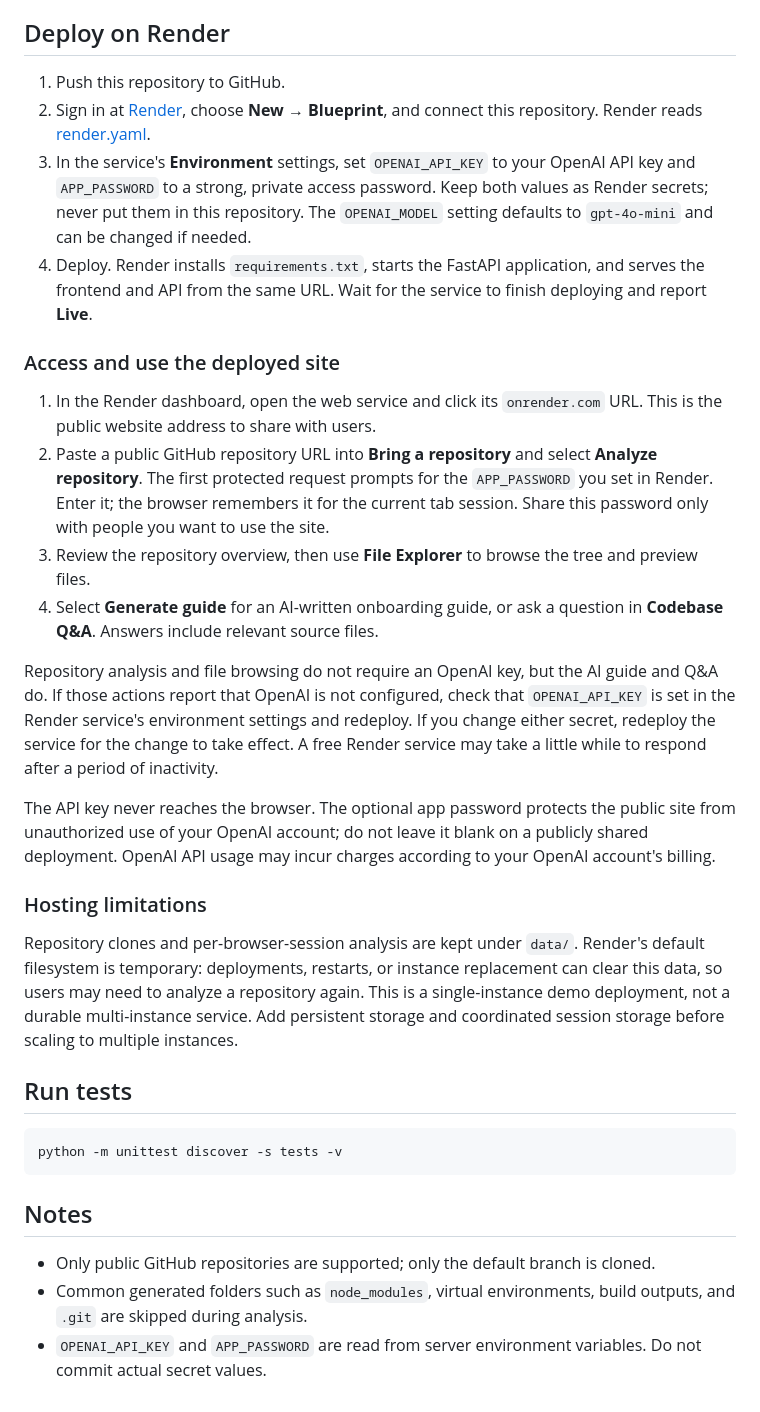
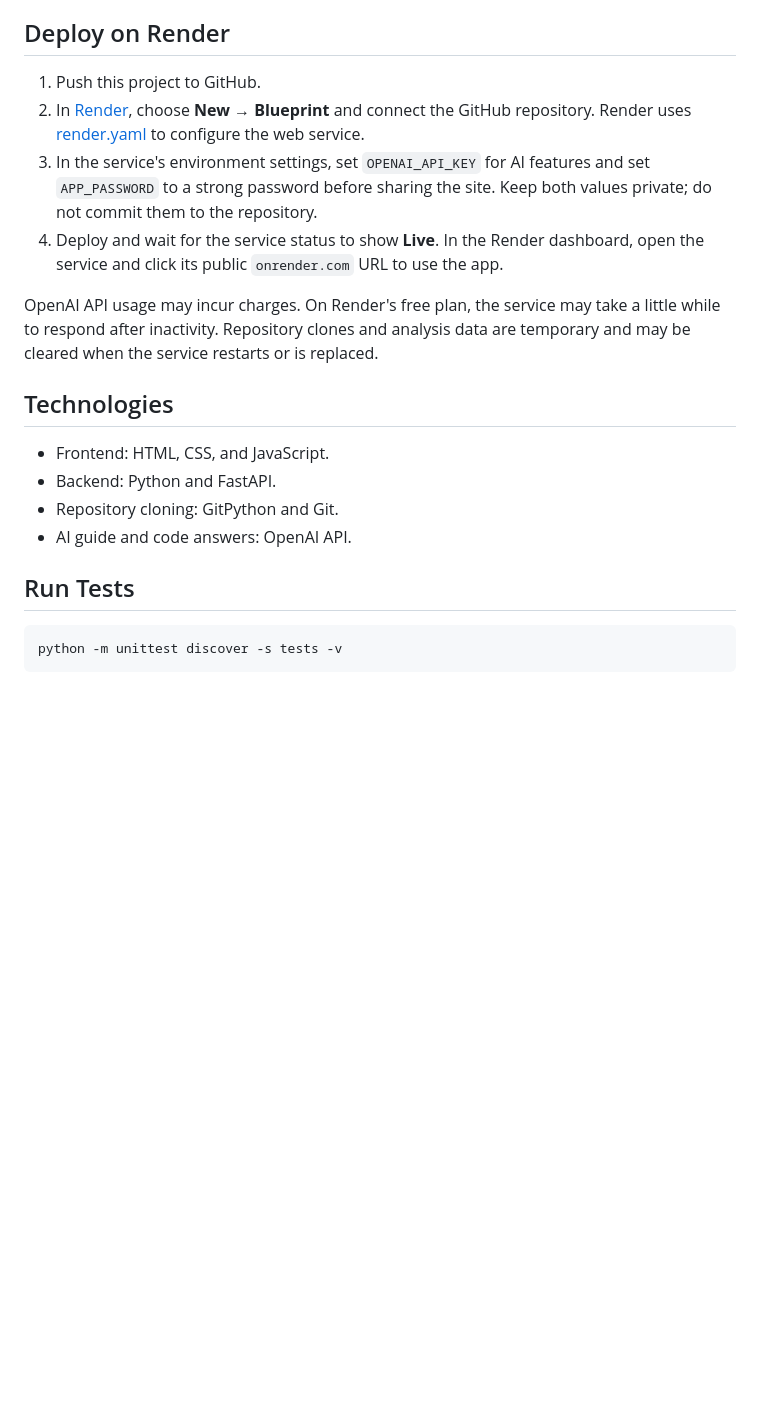
Before and after one commit to AryanDalsaniya/codebase-demo-, a Markdown page: READme.md, the part around one of its changes. Rendered like a GitHub page; blank space fills up the shorter version.

````diff
--- a/READme.md
+++ b/READme.md
@@ -55,63 +77,30 @@ To use the separate frontend development server instead, run
 
 ## Deploy on Render
 
-1. Push this repository to GitHub.
-2. Sign in at [Render](https://render.com/), choose **New** → **Blueprint**,
-   and connect this repository. Render reads [render.yaml](./render.yaml).
-3. In the service's **Environment** settings, set `OPENAI_API_KEY` to your
-   OpenAI API key and `APP_PASSWORD` to a strong, private access password. Keep
-   both values as Render secrets; never put them in this repository. The
-   `OPENAI_MODEL` setting defaults to `gpt-4o-mini` and can be changed if needed.
-4. Deploy. Render installs `requirements.txt`, starts the FastAPI application,
-   and serves the frontend and API from the same URL. Wait for the service to
-   finish deploying and report **Live**.
+1. Push this project to GitHub.
+2. In [Render](https://render.com/), choose **New** → **Blueprint** and connect
+   the GitHub repository. Render uses [render.yaml](./render.yaml) to configure
+   the web service.
+3. In the service's environment settings, set `OPENAI_API_KEY` for AI features
+   and set `APP_PASSWORD` to a strong password before sharing the site. Keep
+   both values private; do not commit them to the repository.
+4. Deploy and wait for the service status to show **Live**. In the Render
+   dashboard, open the service and click its public `onrender.com` URL to use
+   the app.
 
-### Access and use the deployed site
+OpenAI API usage may incur charges. On Render's free plan, the service may take
+a little while to respond after inactivity. Repository clones and analysis
+data are temporary and may be cleared when the service restarts or is replaced.
 
-1. In the Render dashboard, open the web service and click its `onrender.com`
-    URL. This is the public website address to share with users.
-2. Paste a public GitHub repository URL into **Bring a repository** and select
-    **Analyze repository**. The first protected request prompts for the
-    `APP_PASSWORD` you set in Render. Enter it; the browser remembers it for the
-    current tab session. Share this password only with people you want to use
-    the site.
-3. Review the repository overview, then use **File Explorer** to browse the
-  tree and preview files.
-4. Select **Generate guide** for an AI-written onboarding guide, or ask a
-  question in **Codebase Q&A**. Answers include relevant source files.
+## Technologies
 
-Repository analysis and file browsing do not require an OpenAI key, but the AI
-guide and Q&A do. If those actions report that OpenAI is not configured, check
-that `OPENAI_API_KEY` is set in the Render service's environment settings and
-redeploy. If you change either secret, redeploy the service for the change to
-take effect. A free Render service may take a little while to respond after a
-period of inactivity.
+- Frontend: HTML, CSS, and JavaScript.
+- Backend: Python and FastAPI.
+- Repository cloning: GitPython and Git.
+- AI guide and code answers: OpenAI API.
 
-The API key never reaches the browser. The optional app password protects the
-public site from unauthorized use of your OpenAI account; do not leave it blank
-on a publicly shared deployment. OpenAI API usage may incur charges according
-to your OpenAI account's billing.
-
-### Hosting limitations
-
-Repository clones and per-browser-session analysis are kept under `data/`.
-Render's default filesystem is temporary: deployments, restarts, or instance
-replacement can clear this data, so users may need to analyze a repository
-again. This is a single-instance demo deployment, not a durable multi-instance
-service. Add persistent storage and coordinated session storage before scaling
-to multiple instances.
-
-## Run tests
+## Run Tests
 
 ```powershell
 python -m unittest discover -s tests -v
 ```
-
-## Notes
-
-- Only public GitHub repositories are supported; only the default branch is
-  cloned.
-- Common generated folders such as `node_modules`, virtual environments, build
-  outputs, and `.git` are skipped during analysis.
-- `OPENAI_API_KEY` and `APP_PASSWORD` are read from server environment
-  variables. Do not commit actual secret values.
````
Also changed, not shown: other parts of READme.md (+52 -30 lines).
